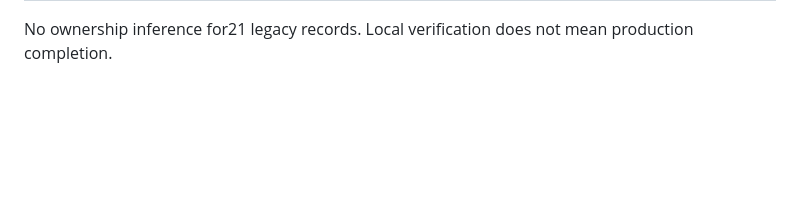
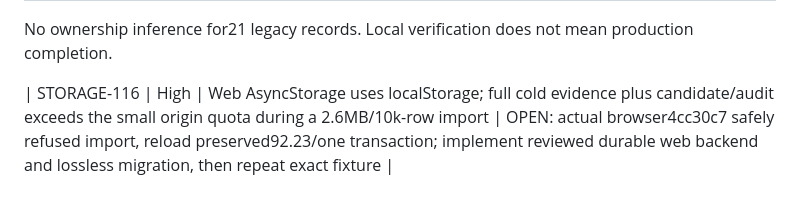
Before and after one commit to aybholiday99-glitch/mali-app, a Markdown page: CODEX_FINDINGS.md, the part around the change. GitHub-like rendering; blank space fills up the shorter version.

```diff
--- a/CODEX_FINDINGS.md
+++ b/CODEX_FINDINGS.md
@@ -68,3 +68,5 @@ Final additional repairs:
 | FIN-115 | High | Financial success preceded disk; queued DTO mutations changed amounts or conflated explicit clears | VERIFIED_LOCAL:4527b7a/fd69c5d verified serialized exact candidate/outbox before Promise-success, invocation snapshots preserve absence; independent61 regressions/original probes PASS |
 
 No ownership inference for21 legacy records. Local verification does not mean production completion.
+
+| STORAGE-116 | High | Web AsyncStorage uses localStorage; full cold evidence plus candidate/audit exceeds the small origin quota during a 2.6MB/10k-row import | OPEN: actual browser4cc30c7 safely refused import, reload preserved92.23/one transaction; implement reviewed durable web backend and lossless migration, then repeat exact fixture |
```
Also changed, not shown: CODEX_HANDOFF.md (+11 -0 lines), CODEX_PROGRESS.md (+18 -0 lines).
